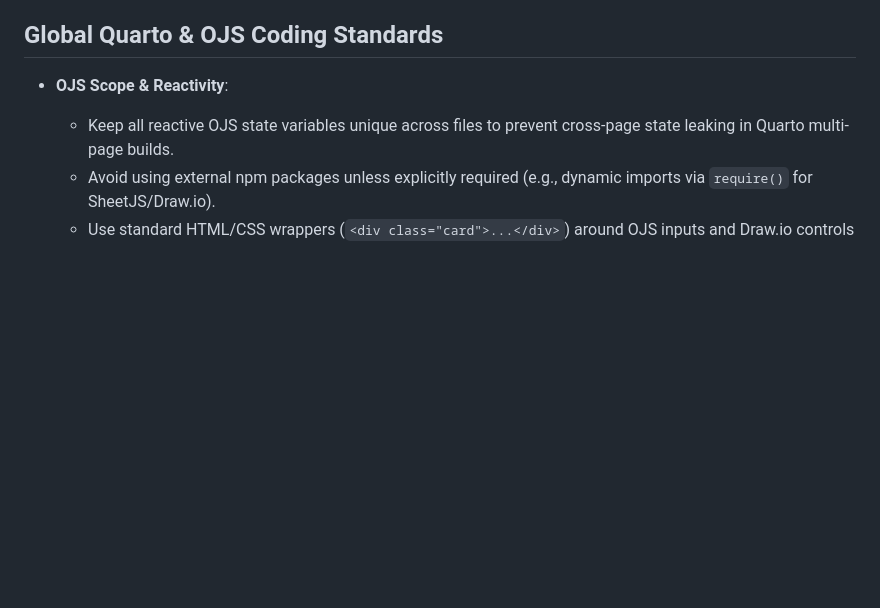
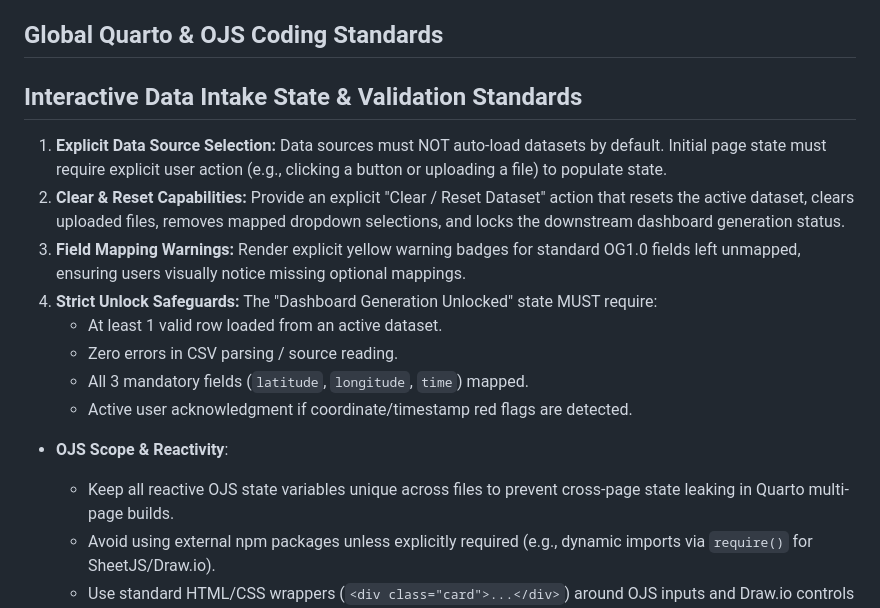
Before and after one commit to shannonrankin/glider-reporter, a Markdown page: .github/copilot-instructions.md, the part around the change. GitHub-like rendering; blank space fills up the shorter version.

```diff
--- a/.github/copilot-instructions.md
+++ b/.github/copilot-instructions.md
@@ -36,6 +36,15 @@
 4. **Interactive Action Elements:** Use styled HTML `<button>` elements with clear click states rather than default micro-toggles for critical user acknowledgments and workflow navigation.
 
 ## Global Quarto & OJS Coding Standards
+## Interactive Data Intake State & Validation Standards
+1. **Explicit Data Source Selection:** Data sources must NOT auto-load datasets by default. Initial page state must require explicit user action (e.g., clicking a button or uploading a file) to populate state.
+2. **Clear & Reset Capabilities:** Provide an explicit "Clear / Reset Dataset" action that resets the active dataset, clears uploaded files, removes mapped dropdown selections, and locks the downstream dashboard generation status.
+3. **Field Mapping Warnings:** Render explicit yellow warning badges for standard OG1.0 fields left unmapped, ensuring users visually notice missing optional mappings.
+4. **Strict Unlock Safeguards:** The "Dashboard Generation Unlocked" state MUST require:
+   - At least 1 valid row loaded from an active dataset.
+   - Zero errors in CSV parsing / source reading.
+   - All 3 mandatory fields (`latitude`, `longitude`, `time`) mapped.
+   - Active user acknowledgment if coordinate/timestamp red flags are detected.
 
 - **OJS Scope & Reactivity**:
   - Keep all reactive OJS state variables unique across files to prevent cross-page state leaking in Quarto multi-page builds.
```
